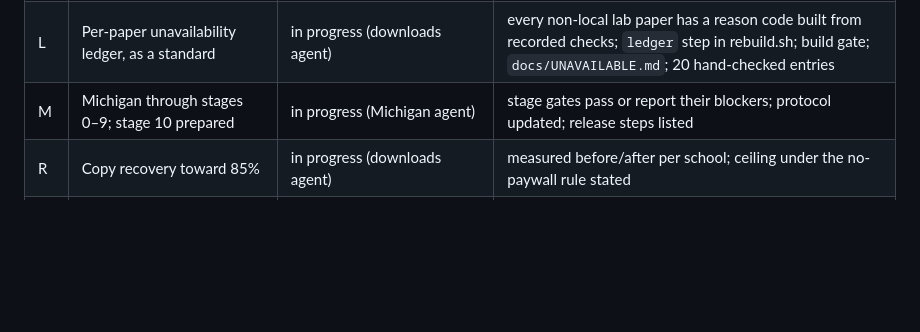
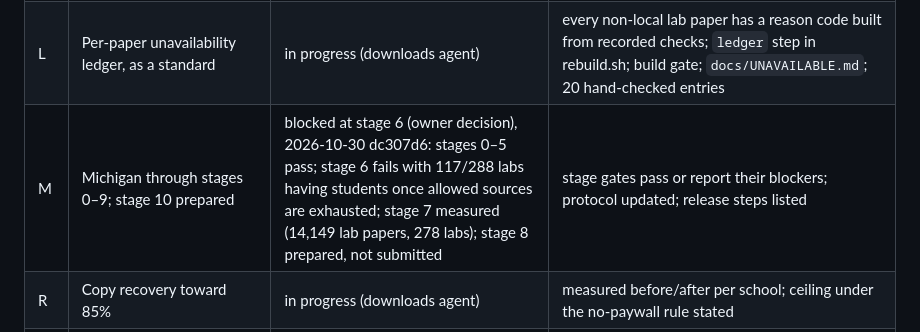
Before and after one commit to liv-daliberti/cs-labs-atlas, a Markdown page: docs/ROADMAP.md, the part around the change. Rendered like a GitHub page; blank space fills up the shorter version.

Commit message:
ROADMAP: Michigan blocked at stage 6 on student sources
Co-Authored-By: Claude Opus 5.5 <noreply@anthropic.com>

```diff
--- a/docs/ROADMAP.md
+++ b/docs/ROADMAP.md
@@ -11,7 +11,7 @@ Status: `open` · `in progress (<who>)` · `done <date> <commit>` · `queued (af
 |---|---|---|---|
 | 0 | Stable-ID re-run fix (`tools/atlas_ids.py`) | done 2026-10-30 (Slurm 32032541: two runs identical, 0 person/work diffs vs release; 37 ambiguous anchors held out) | two consecutive real-data runs give identical ids; test added; committed |
 | L | Per-paper unavailability ledger, as a standard | in progress (downloads agent) | every non-local lab paper has a reason code built from recorded checks; `ledger` step in rebuild.sh; build gate; `docs/UNAVAILABLE.md`; 20 hand-checked entries |
-| M | Michigan through stages 0–9; stage 10 prepared | in progress (Michigan agent) | stage gates pass or report their blockers; protocol updated; release steps listed |
+| M | Michigan through stages 0–9; stage 10 prepared | blocked at stage 6 (owner decision), 2026-10-30 dc307d6: stages 0–5 pass; stage 6 fails with 117/288 labs having students once allowed sources are exhausted; stage 7 measured (14,149 lab papers, 278 labs); stage 8 prepared, not submitted | stage gates pass or report their blockers; protocol updated; release steps listed |
 | R | Copy recovery toward 85% | in progress (downloads agent) | measured before/after per school; ceiling under the no-paywall rule stated |
 | LP | Lab-page audit, all 7 schools (owner 2026-10-30) | in progress (lab-page agent) | every PI lab has a lab_page record (found, or none_found with a reason); students incl. alumni and pubs-page papers audited against the build with a reason per gap; additions proposed with evidence; `docs/LAB-PAGES.md`; a gate in the protocol |
 
```
